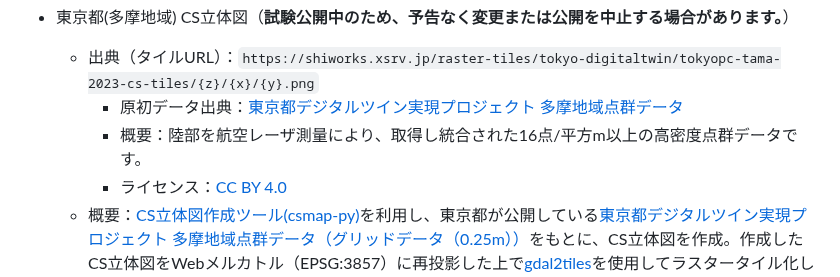
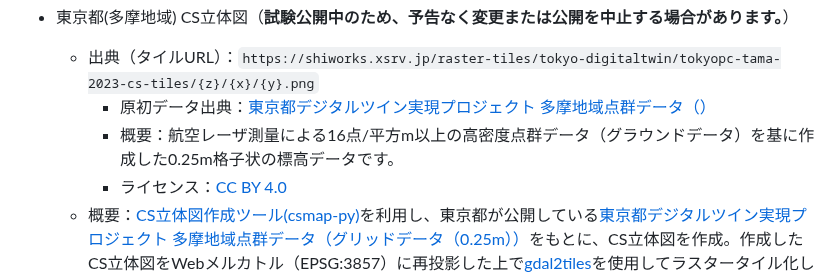
Before and after one commit to shi-works/aist-dem-with-cs-on-maplibre-gl-js, a Markdown page: README.md, the part around the change. Rendered like a GitHub page.

```diff
--- a/README.md
+++ b/README.md
@@ -90,8 +90,8 @@ https://shi-works.github.io/aist-dem-with-cs-on-maplibre-gl-js/
 
 - 東京都(多摩地域) CS立体図（**試験公開中のため、予告なく変更または公開を中止する場合があります。**）
     - 出典（タイルURL）：`https://shiworks.xsrv.jp/raster-tiles/tokyo-digitaltwin/tokyopc-tama-2023-cs-tiles/{z}/{x}/{y}.png`
-      - 原初データ出典：[東京都デジタルツイン実現プロジェクト 多摩地域点群データ](https://www.geospatial.jp/ckan/dataset/tokyopc-tama-2023)
-      - 概要：陸部を航空レーザ測量により、取得し統合された16点/平方m以上の高密度点群データです。
+      - 原初データ出典：[東京都デジタルツイン実現プロジェクト 多摩地域点群データ（）](https://www.geospatial.jp/ckan/dataset/tokyopc-tama-2023)
+      - 概要：航空レーザ測量による16点/平方m以上の高密度点群データ（グラウンドデータ）を基に作成した0.25m格子状の標高データです。
       - ライセンス：[CC BY 4.0](https://creativecommons.org/licenses/by/4.0/)
     - 概要：[CS立体図作成ツール(csmap-py)](https://github.com/MIERUNE/csmap-py)を利用し、東京都が公開している[東京都デジタルツイン実現プロジェクト 多摩地域点群データ（グリッドデータ（0.25m））](https://www.geospatial.jp/ckan/dataset/tokyopc-tama-2023)をもとに、CS立体図を作成。作成したCS立体図をWebメルカトル（EPSG:3857）に再投影した上で[gdal2tiles](https://gdal.org/programs/gdal2tiles.html)を使用してラスタータイル化したデータです。
     - ズームレベル：4～19
```
